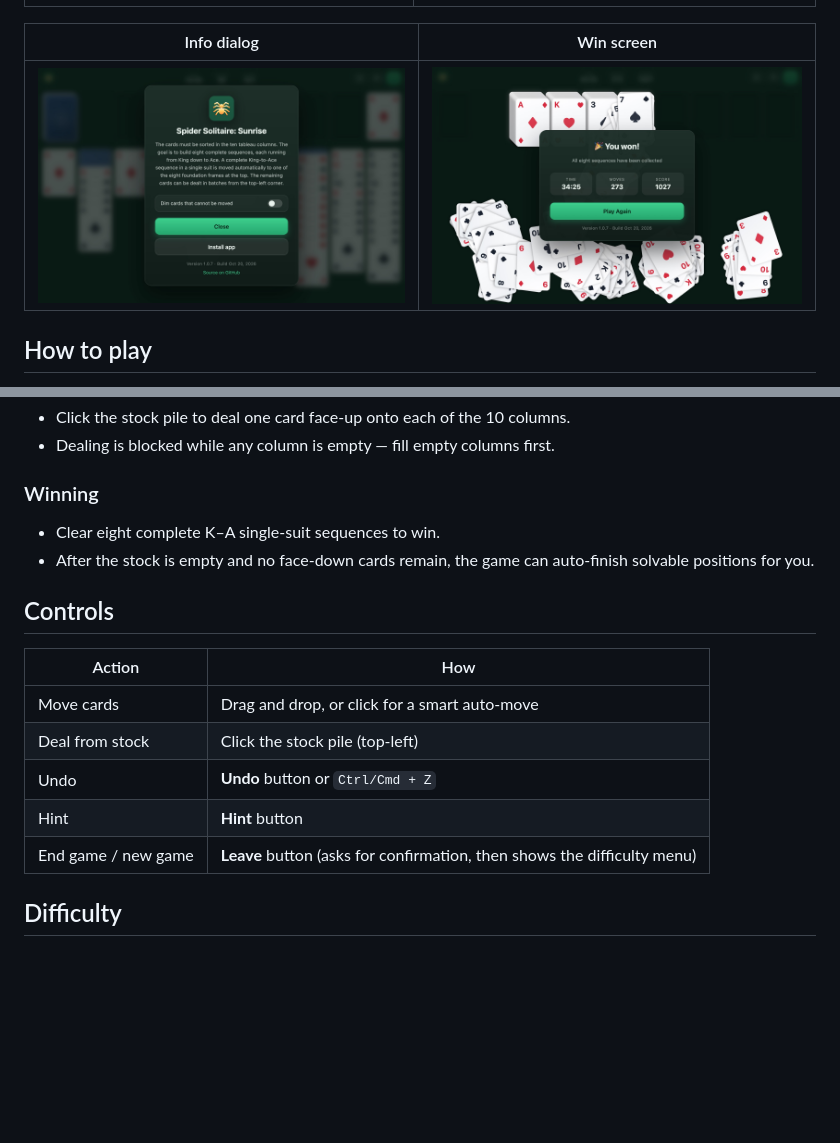
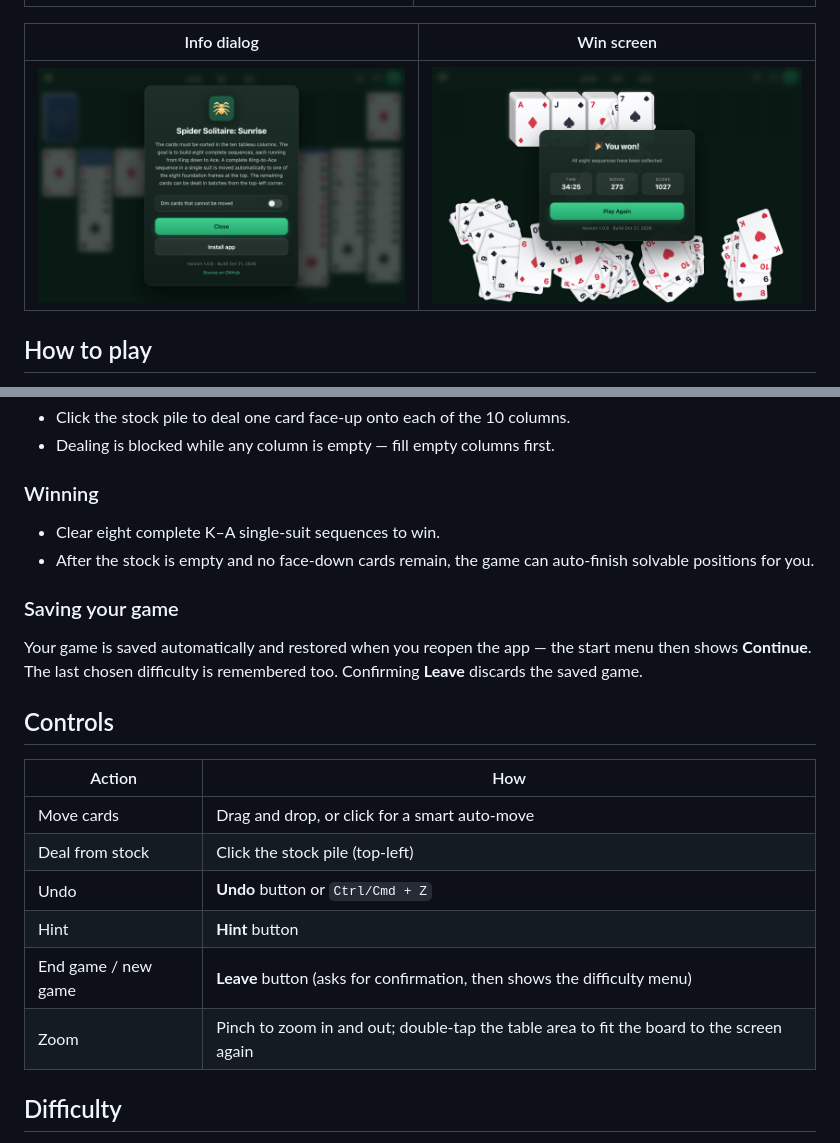
Before and after one commit to cyberpixelsharc/spider-solitaire-sunrise, a Markdown page: README.md, 2 parts joined by grey strips. GitHub-like rendering; pictures changed too: screenshots/info.jpg, screenshots/win.jpg; blank space fills up the shorter version.

```diff
--- a/README.md
+++ b/README.md
@@ -37,6 +37,10 @@ The goal is to build eight complete sequences, each running from **King down to
 - Clear eight complete K–A single-suit sequences to win.
 - After the stock is empty and no face-down cards remain, the game can auto-finish solvable positions for you.
 
+### Saving your game
+
+Your game is saved automatically and restored when you reopen the app — the start menu then shows **Continue**. The last chosen difficulty is remembered too. Confirming **Leave** discards the saved game.
+
 ## Controls
 
 | Action | How |
@@ -46,6 +50,7 @@ The goal is to build eight complete sequences, each running from **King down to
 | Undo | **Undo** button or `Ctrl/Cmd + Z` |
 | Hint | **Hint** button |
 | End game / new game | **Leave** button (asks for confirmation, then shows the difficulty menu) |
+| Zoom | Pinch to zoom in and out; double-tap the table area to fit the board to the screen again |
 
 ## Difficulty
 
```
Also changed, not shown: screenshots/game.jpg, screenshots/menu.jpg, 7 other files.
